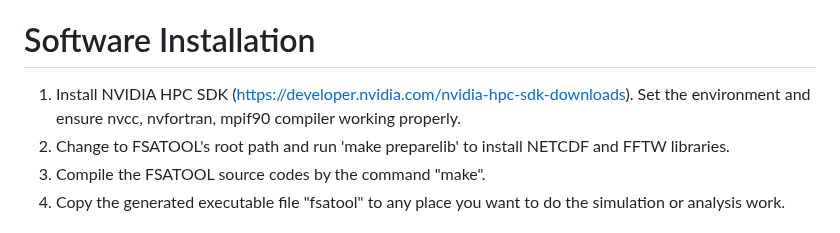
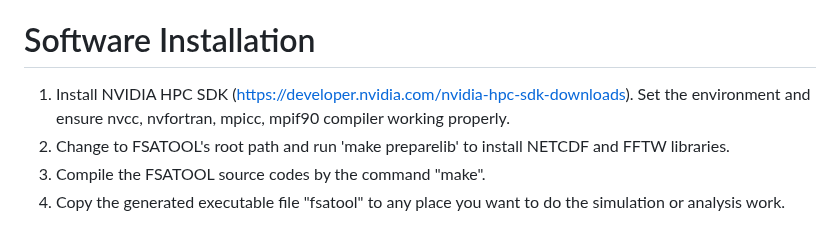
Before and after one commit to fsatool/fsatool.github.io, a Markdown page: README.md, the part around the change. Rendered like a GitHub page.

```diff
--- a/README.md
+++ b/README.md
@@ -39,7 +39,7 @@
   FSATOOL reference manual is on the [web page](https://github.com/fsatool/fsatool.github.io/wiki).
 
 # Software Installation
-1. Install NVIDIA HPC SDK (https://developer.nvidia.com/nvidia-hpc-sdk-downloads). Set the environment and ensure nvcc, nvfortran, mpif90 compiler working properly.
+1. Install NVIDIA HPC SDK (https://developer.nvidia.com/nvidia-hpc-sdk-downloads). Set the environment and ensure nvcc, nvfortran, mpicc, mpif90 compiler working properly.
 2. Change to FSATOOL's root path and run 'make preparelib' to install NETCDF and FFTW libraries.
 3. Compile the FSATOOL source codes by the command "make".
 4. Copy the generated executable file "fsatool" to any place you want to do the simulation or analysis work.
```
